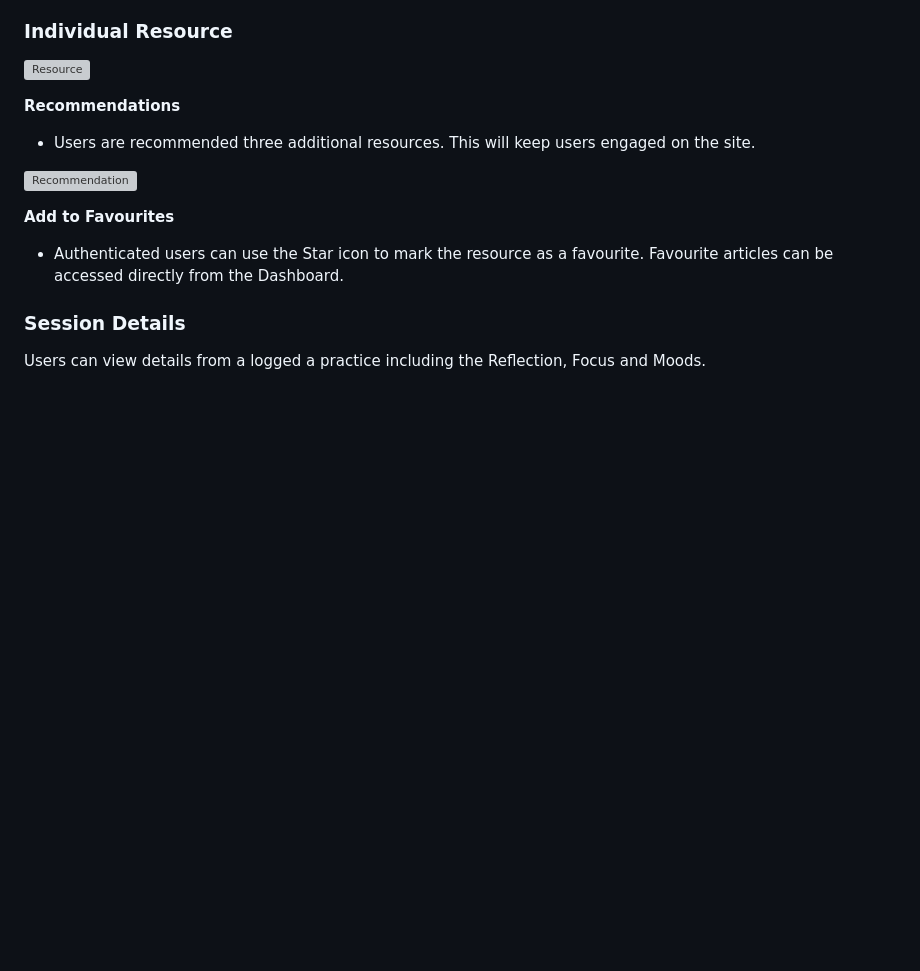
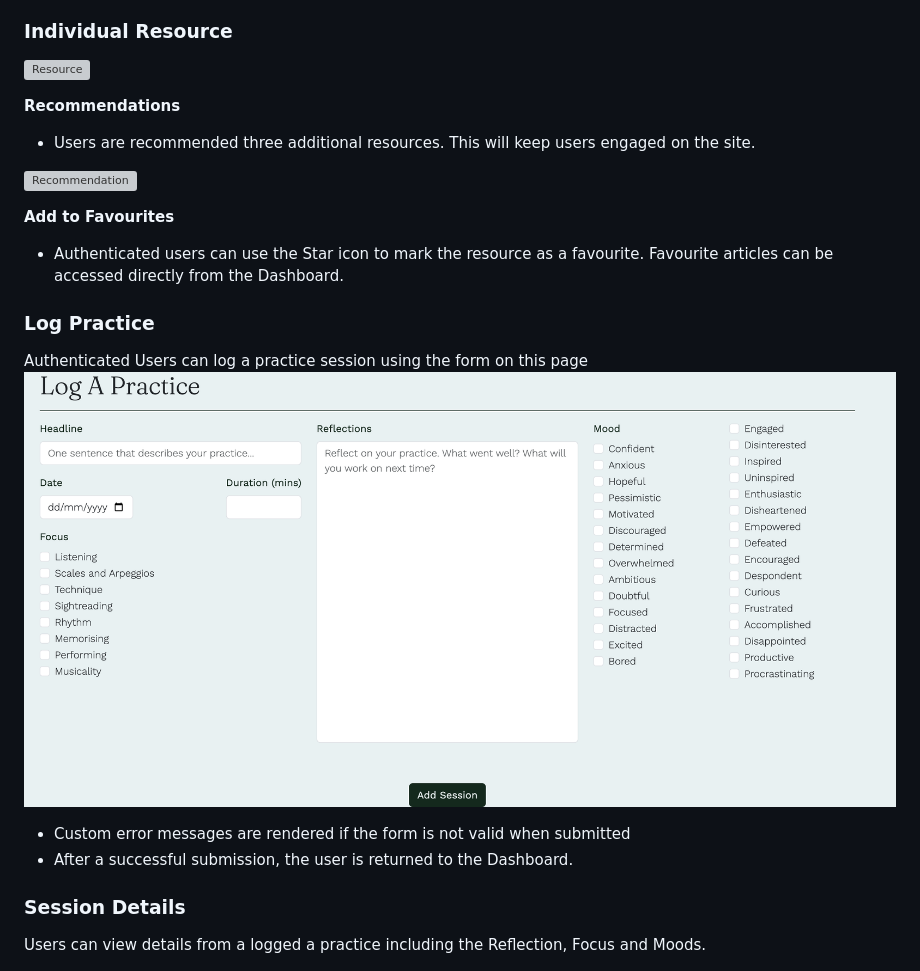
Before and after one commit to denham-ed/rescala, a Markdown page: README.md, the part around the change printed below. Rendered like a GitHub page; pictures changed too: documentation/images/log_practice.png (added); blank space fills up the shorter version; grey boxes are pictures that could not be loaded.

```diff
--- a/README.md
+++ b/README.md
@@ -205,6 +205,13 @@ The resources page allows all users to view Rescala's collection of artices on p
 **Add to Favourites**
 - Authenticated users can use the Star icon to mark the resource as a favourite. Favourite articles can be accessed directly from the Dashboard.
 
+### Log Practice
+Authenticated Users can log a practice session using the form on this page
+![Delete Session](documentation/images/log_practice.png)
+
+- Custom error messages are rendered if the form is not valid when submitted
+- After a successful submission, the user is returned to the Dashboard.
+
 
 ### Session Details
 
```
Also changed, not shown: other parts of README.md (+17 -0 lines), documentation/images/404.png (added), 1 other file.
